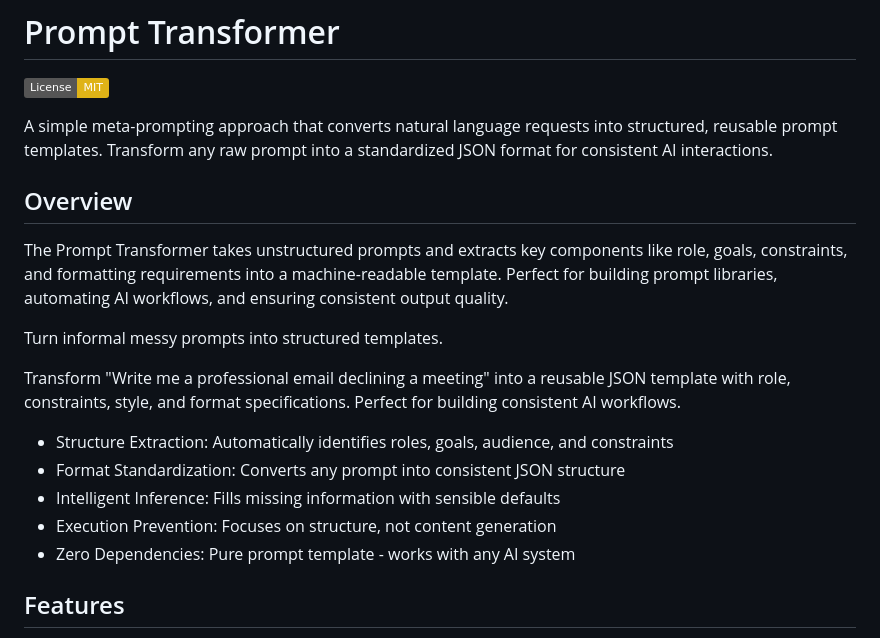
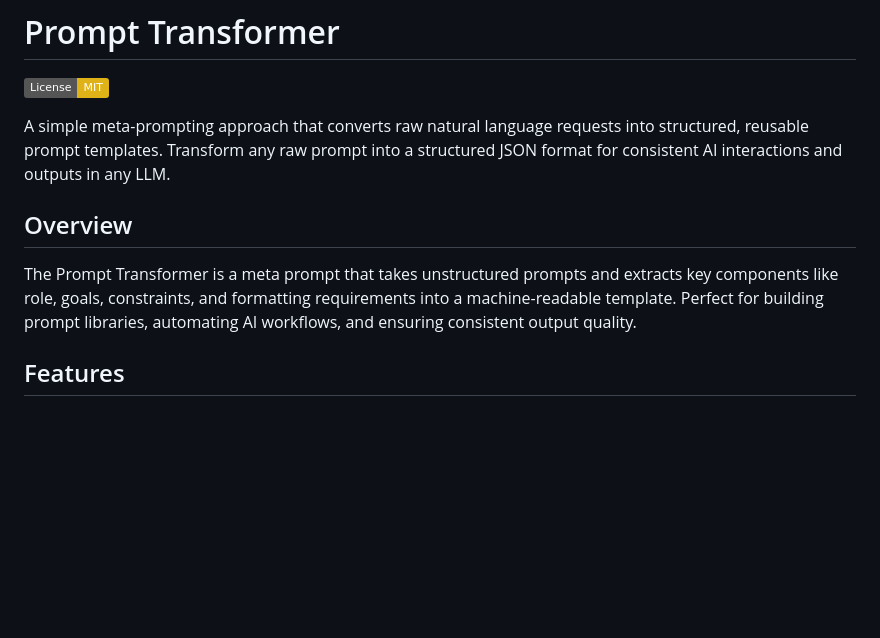
Before and after one commit to binu-alexander/metaprompter, a Markdown page: Metaprompt.md, the part around one of its changes. GitHub-like rendering; badges without logos; blank space fills up the shorter version.

```diff
--- a/Metaprompt.md
+++ b/Metaprompt.md
@@ -3,24 +3,12 @@
 ![License: MIT](https://img.shields.io/badge/License-MIT-yellow.svg)
 
 
-
-A simple meta-prompting approach that converts natural language requests into structured, reusable prompt templates. Transform any raw prompt into a standardized JSON format for consistent AI interactions.
+A simple meta-prompting approach that converts raw natural language requests into structured, reusable prompt templates. Transform any raw prompt into a structured JSON format for consistent AI interactions and outputs in any LLM.
 
 ## Overview
 
-The Prompt Transformer takes unstructured prompts and extracts key components like role, goals, constraints, and formatting requirements into a machine-readable template. Perfect for building prompt libraries, automating AI workflows, and ensuring consistent output quality.
+The Prompt Transformer is a meta prompt that takes unstructured prompts and extracts key components like role, goals, constraints, and formatting requirements into a machine-readable template. Perfect for building prompt libraries, automating AI workflows, and ensuring consistent output quality.
 
-Turn informal messy prompts into structured templates.
-
-Transform "Write me a professional email declining a meeting" into a reusable JSON template with role, constraints, style, and format specifications. Perfect for building consistent AI workflows.
-
-
-
-- Structure Extraction: Automatically identifies roles, goals, audience, and constraints
-- Format Standardization: Converts any prompt into consistent JSON structure
-- Intelligent Inference: Fills missing information with sensible defaults
-- Execution Prevention: Focuses on structure, not content generation
-- Zero Dependencies: Pure prompt template - works with any AI system
 
 ## Features
 
```
Also changed, not shown: other parts of Metaprompt.md (+69 -24 lines).
